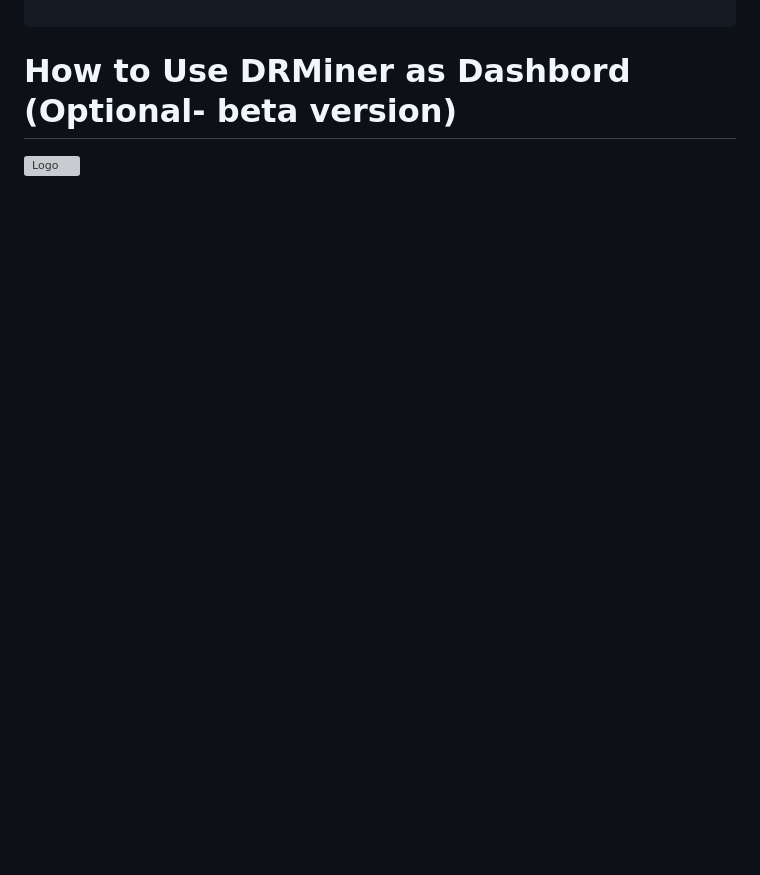
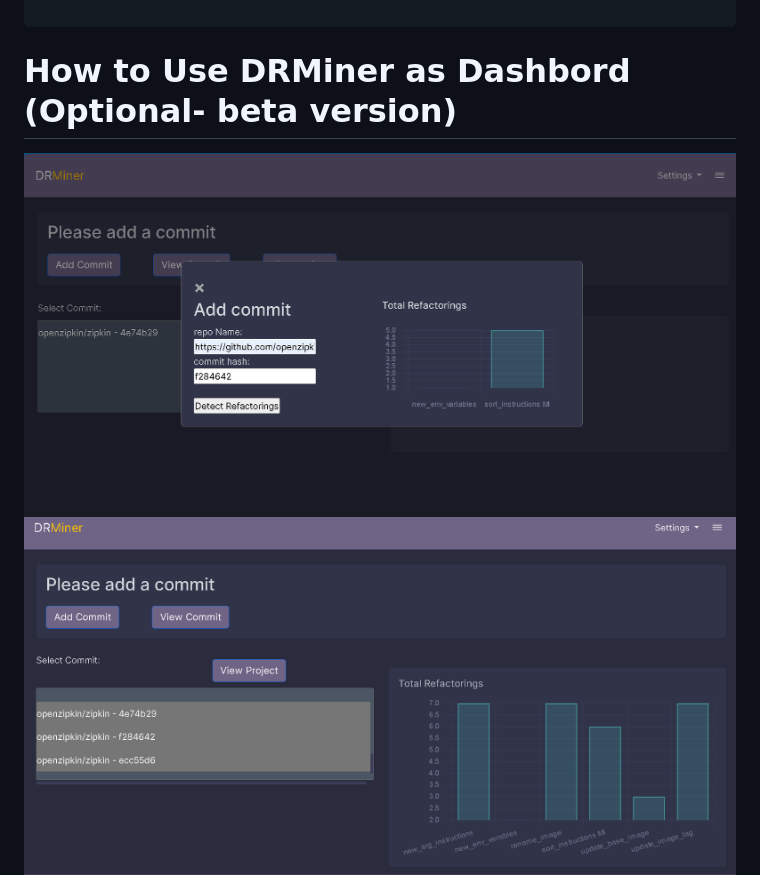
Before and after one commit to EmnaKsontini/DRminer-MSR24, a Markdown page: readme.md, the part around the change printed below. Drawn GitHub-style; blank space fills up the shorter version; grey boxes are pictures that could not be loaded.

````diff
--- a/readme.md
+++ b/readme.md
@@ -323,5 +323,6 @@ Morover, if you run `python drminer.py h2non/imaginary` you will get the followi
 
 ```
 # How to Use DRMiner as Dashbord (Optional- beta version)
-![Logo](images/add2.png)
+![Logo](images/add_commit.png)
+![Logo](images/total_per_project.png)
 ![Logo](images/view_commit.png)
````
Also changed, not shown: other parts of readme.md (+0 -1 lines).
